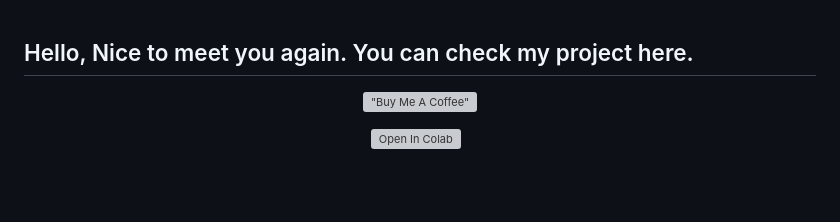
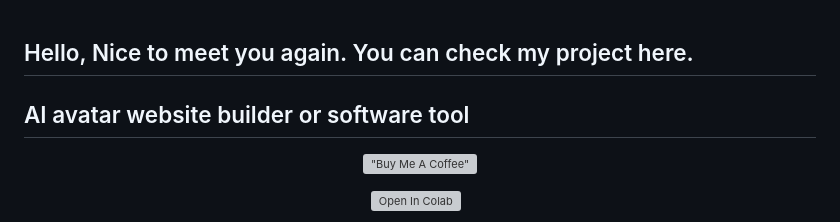
Before and after one commit to tangle621/Talking_Face_Avatar, a Markdown page: README.md, the part around the change. Rendered like a GitHub page; blank space fills up the shorter version; grey boxes are pictures that could not be loaded.

```diff
--- a/README.md
+++ b/README.md
@@ -1,4 +1,5 @@
 ## Hello, Nice to meet you again. You can check my project here.
+## AI avatar website builder or software tool
 
 
 <div align="center">
```
